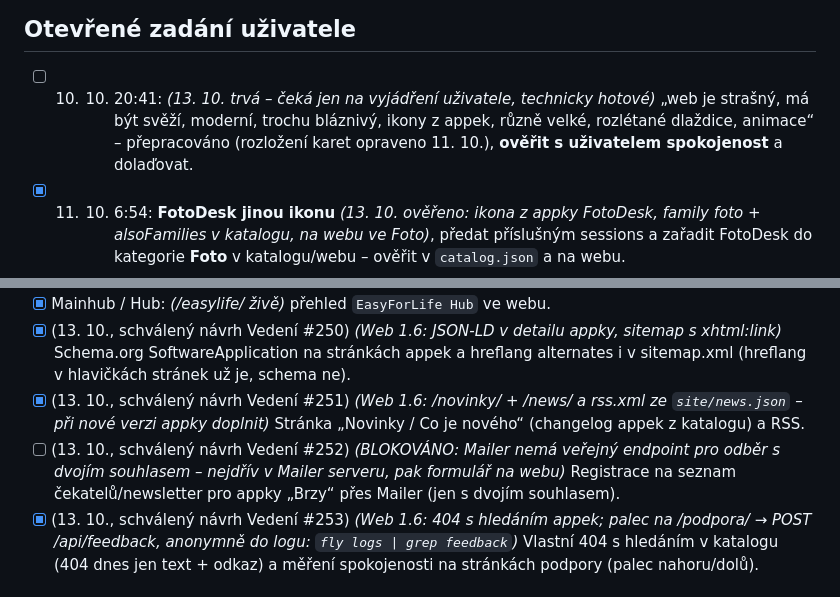
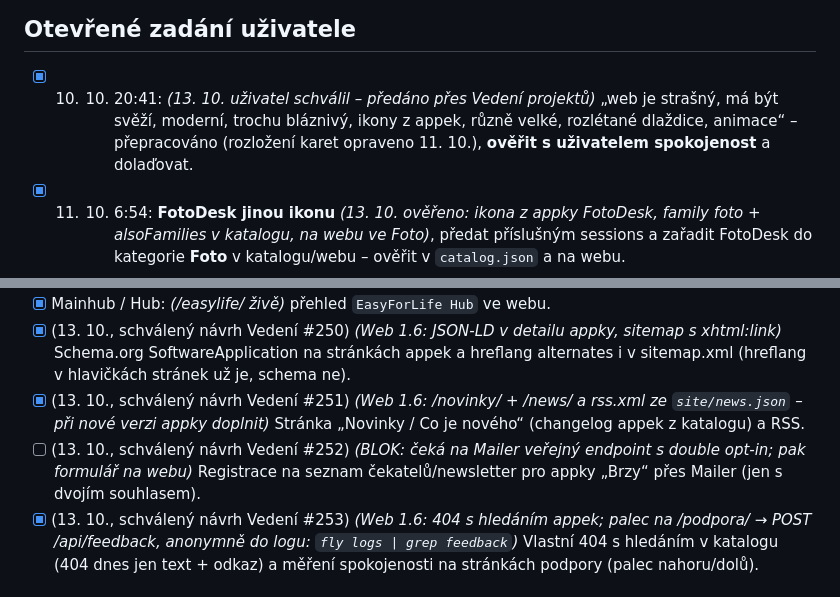
Before and after one commit to bobr700r-droid/easylife-privacy, a Markdown page: PLAN.md, 2 parts joined by grey strips. GitHub-like rendering.

Commit message:
PLAN: svěží web schválen, #252 blok na Mailer
Co-Authored-By: Claude Opus 5.5 <noreply@anthropic.com>

```diff
--- a/PLAN.md
+++ b/PLAN.md
@@ -15,7 +15,7 @@ Soubor zřízen 13. 10. 2026 před archivací vlákna **b8375cf3** (Build EasyLi
 - (2026-10-13) **Web 1.2** nasazen: Studium 1.2 – sekce „Přednášky s AI“ (mikrofon, přepis řeči a OCR tabule jen v zařízení, nic se neposílá ven, zvuk se nesynchronizuje), žebříček, kalendář; Kariéra – mikrofon a trénink nahlas (přepis v zařízení, nahrávka se hned maže), sken smlouvy OCR v zařízení, motivační dopis přes Apple Intelligence. Změny Cestovníčku v build.py (cizí vlákno) zůstaly necommitnuté.
 - (2026-10-13) **Web 1.6**: detaily Studium/Pohodička/Kariérník/Dům a zahrada, Schema.org + hreflang v sitemap, Co je nového + RSS, 404 s hledáním, palec na podpoře.
 ## Otevřené zadání uživatele
-- [ ] 10. 10. 20:41: _(13. 10. trvá – čeká jen na vyjádření uživatele, technicky hotové)_ „web je strašný, má být svěží, moderní, trochu bláznivý, ikony z appek, různě velké, rozlétané dlaždice, animace“ – přepracováno (rozložení karet opraveno 11. 10.), **ověřit s uživatelem spokojenost** a dolaďovat.
+- [x] 10. 10. 20:41: _(13. 10. uživatel schválil – předáno přes Vedení projektů)_ „web je strašný, má být svěží, moderní, trochu bláznivý, ikony z appek, různě velké, rozlétané dlaždice, animace“ – přepracováno (rozložení karet opraveno 11. 10.), **ověřit s uživatelem spokojenost** a dolaďovat.
 - [x] 11. 10. 6:54: **FotoDesk jinou ikonu** _(13. 10. ověřeno: ikona z appky FotoDesk, family foto + alsoFamilies v katalogu, na webu ve Foto)_, předat příslušným sessions a zařadit FotoDesk do kategorie **Foto** v katalogu/webu – ověřit v `catalog.json` a na webu.
 - [x] BACKLOG §6: _(Web 1.4, kolečko podle rodin)_ **kolečko propojení appek** zjednodušit (seskupit podle rodin, ať není přeplácané).
 - [x] BACKLOG §5: _(Web 1.4: /podminky/ + /terms/, 6 jazyků; živě 13. 10.)_ publikovat **Podmínky užití + zásady** pro všechny appky (souhlas při prvním spuštění; maximální vyloučení odpovědnosti v mezích českého/EU práva) na easyforlife.cz.
@@ -26,7 +26,7 @@ Soubor zřízen 13. 10. 2026 před archivací vlákna **b8375cf3** (Build EasyLi
 - [x] Mainhub / Hub: _(/easylife/ živě)_ přehled `EasyForLife Hub` ve webu.
 - [x] (13. 10., schválený návrh Vedení #250) _(Web 1.6: JSON-LD v detailu appky, sitemap s xhtml:link)_ Schema.org SoftwareApplication na stránkách appek a hreflang alternates i v sitemap.xml (hreflang v hlavičkách stránek už je, schema ne).
 - [x] (13. 10., schválený návrh Vedení #251) _(Web 1.6: /novinky/ + /news/ a rss.xml ze `site/news.json` – při nové verzi appky doplnit)_ Stránka „Novinky / Co je nového“ (changelog appek z katalogu) a RSS.
-- [ ] (13. 10., schválený návrh Vedení #252) _(BLOKOVÁNO: Mailer nemá veřejný endpoint pro odběr s dvojím souhlasem – nejdřív v Mailer serveru, pak formulář na webu)_ Registrace na seznam čekatelů/newsletter pro appky „Brzy“ přes Mailer (jen s dvojím souhlasem).
+- [ ] (13. 10., schválený návrh Vedení #252) _(BLOK: čeká na Mailer veřejný endpoint s double opt-in; pak formulář na webu)_ Registrace na seznam čekatelů/newsletter pro appky „Brzy“ přes Mailer (jen s dvojím souhlasem).
 - [x] (13. 10., schválený návrh Vedení #253) _(Web 1.6: 404 s hledáním appek; palec na /podpora/ → POST /api/feedback, anonymně do logu: `fly logs | grep feedback`)_ Vlastní 404 s hledáním v katalogu (404 dnes jen text + odkaz) a měření spokojenosti na stránkách podpory (palec nahoru/dolů).
 
 ## Rozhodnutí a pravidla
```
